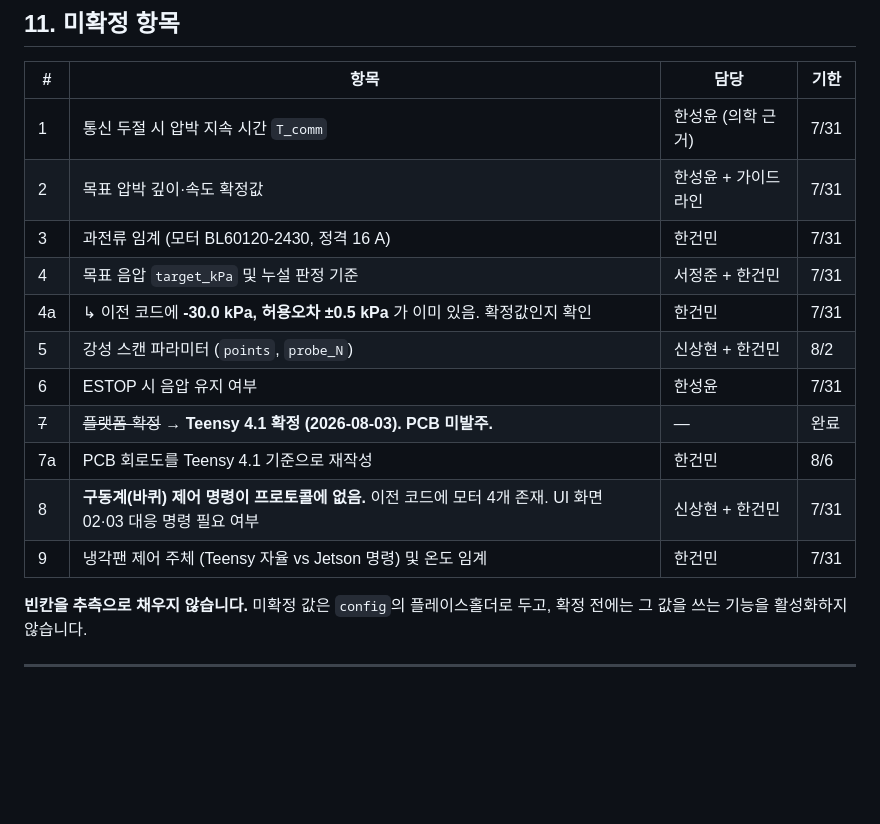
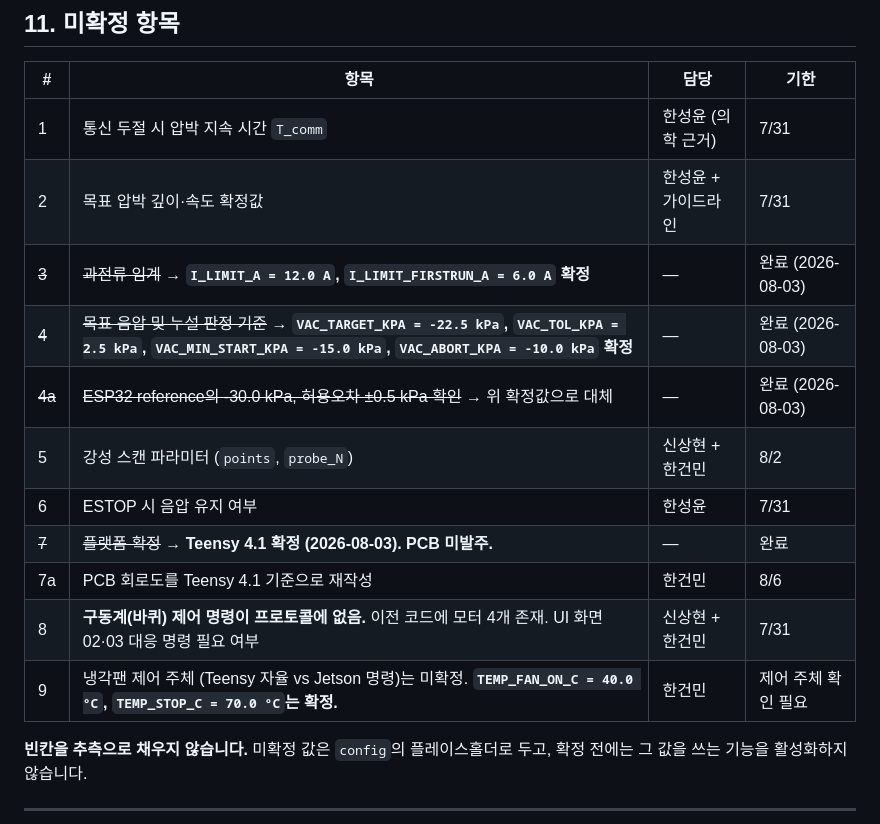
Before and after one commit to SangHyeon-Shin/SAVER, a Markdown page: protocol/teensy_usb_protocol_v1.md, the part around the change. Drawn GitHub-style; blank space fills up the shorter version.

Commit message:
[protocol] 안전 임계값 확정 및 실물 응답 검토

```diff
--- a/protocol/teensy_usb_protocol_v1.md
+++ b/protocol/teensy_usb_protocol_v1.md
@@ -382,15 +382,15 @@ Jetson                              Teensy
 |---|---|---|---|
 | 1 | 통신 두절 시 압박 지속 시간 `T_comm` | 한성윤 (의학 근거) | 7/31 |
 | 2 | 목표 압박 깊이·속도 확정값 | 한성윤 + 가이드라인 | 7/31 |
-| 3 | 과전류 임계 (모터 BL60120-2430, 정격 16 A) | 한건민 | 7/31 |
-| 4 | 목표 음압 `target_kPa` 및 누설 판정 기준 | 서정준 + 한건민 | 7/31 |
-| 4a | ↳ 이전 코드에 **-30.0 kPa, 허용오차 ±0.5 kPa** 가 이미 있음. 확정값인지 확인 | 한건민 | 7/31 |
+| ~~3~~ | ~~과전류 임계~~ → **`I_LIMIT_A = 12.0 A`, `I_LIMIT_FIRSTRUN_A = 6.0 A` 확정** | — | 완료 (2026-08-03) |
+| ~~4~~ | ~~목표 음압 및 누설 판정 기준~~ → **`VAC_TARGET_KPA = -22.5 kPa`, `VAC_TOL_KPA = 2.5 kPa`, `VAC_MIN_START_KPA = -15.0 kPa`, `VAC_ABORT_KPA = -10.0 kPa` 확정** | — | 완료 (2026-08-03) |
+| ~~4a~~ | ~~ESP32 reference의 -30.0 kPa, 허용오차 ±0.5 kPa 확인~~ → 위 확정값으로 대체 | — | 완료 (2026-08-03) |
 | 5 | 강성 스캔 파라미터 (`points`, `probe_N`) | 신상현 + 한건민 | 8/2 |
 | 6 | ESTOP 시 음압 유지 여부 | 한성윤 | 7/31 |
 | ~~7~~ | ~~플랫폼 확정~~ → **Teensy 4.1 확정 (2026-08-03). PCB 미발주.** | — | 완료 |
 | 7a | PCB 회로도를 Teensy 4.1 기준으로 재작성 | 한건민 | 8/6 |
 | 8 | **구동계(바퀴) 제어 명령이 프로토콜에 없음.** 이전 코드에 모터 4개 존재. UI 화면 02·03 대응 명령 필요 여부 | 신상현 + 한건민 | 7/31 |
-| 9 | 냉각팬 제어 주체 (Teensy 자율 vs Jetson 명령) 및 온도 임계 | 한건민 | 7/31 |
+| 9 | 냉각팬 제어 주체 (Teensy 자율 vs Jetson 명령)는 미확정. **`TEMP_FAN_ON_C = 40.0 °C`, `TEMP_STOP_C = 70.0 °C`는 확정.** | 한건민 | 제어 주체 확인 필요 |
 
 **빈칸을 추측으로 채우지 않습니다.** 미확정 값은 `config`의 플레이스홀더로 두고, 확정 전에는
 그 값을 쓰는 기능을 활성화하지 않습니다.
```
Also changed, not shown: docs/protocol_review_한건민.md (added, +296 -0 lines).
